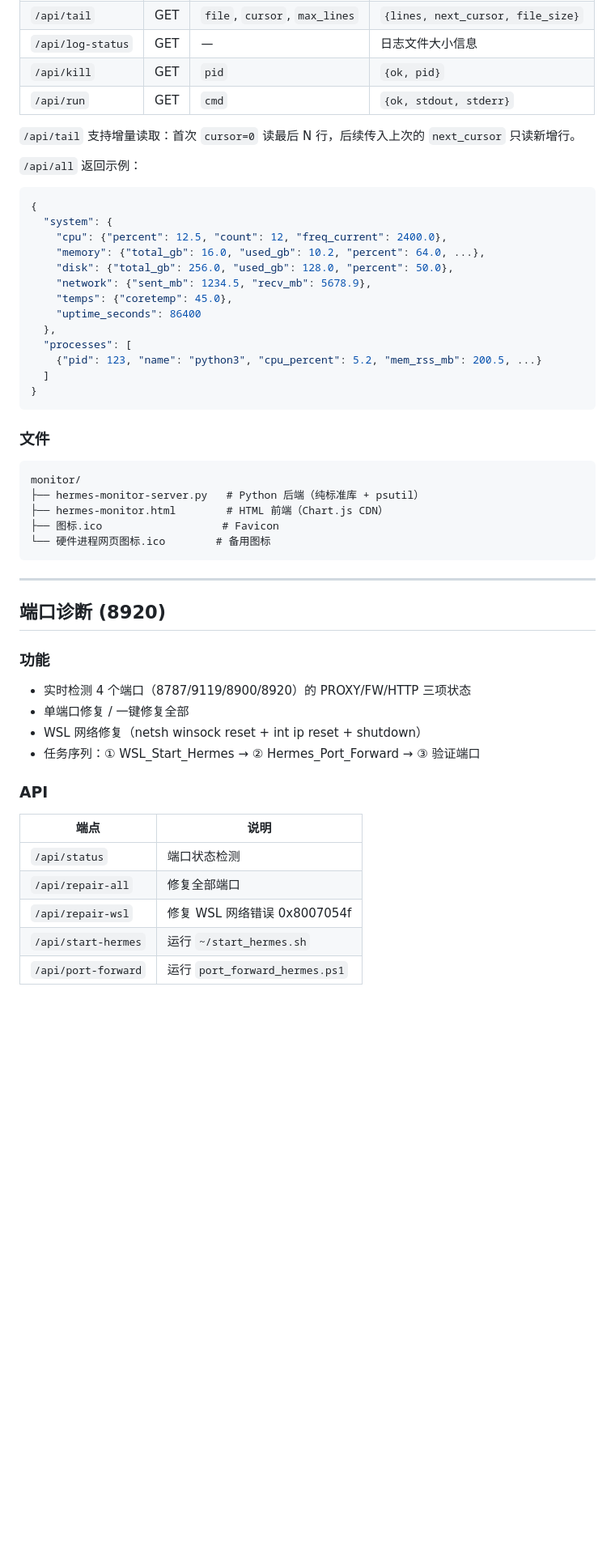
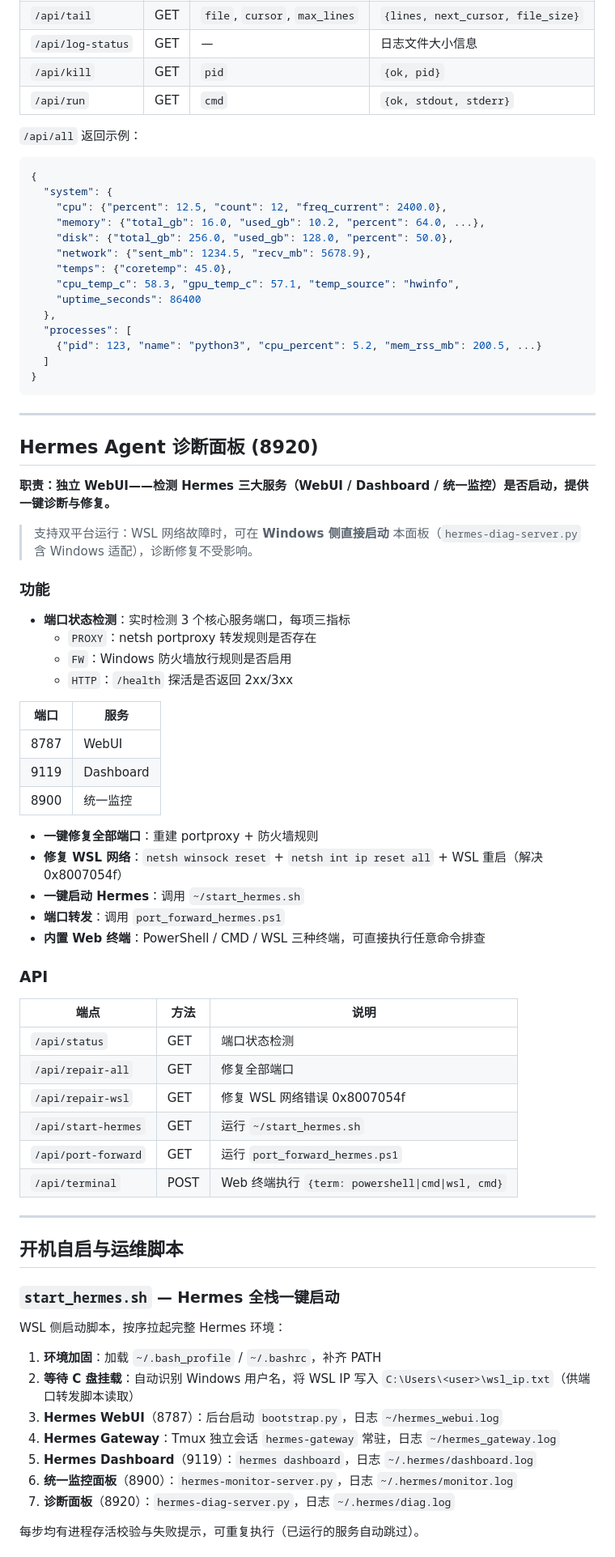
Before and after one commit to yuchen1017918/hermes-local-env, a Markdown page: README.md, the part around one of its changes. Shown at 81% size. Rendered like a GitHub page; blank space fills up the shorter version.

Commit message:
docs: README重构为'Hermes Agent 本地环境'定位
- 重新梳理仓库角色：统一监控面板(8900) / 诊断面板(8920) / 自启运维脚本
- 明确两大面板职责：监控=进程硬件+日志报错；诊断=服务启动检测+修复
- 补充温度三级数据源、Web终端、双平台适配说明
- 补充完整文件结构与局域网访问表

````diff
--- a/README.md
+++ b/README.md
@@ -57,8 +67,6 @@ Hermes Agent 统一监控面板：系统进程 + 实时日志 + 端口诊断。
 | `/api/kill` | GET | `pid` | `{ok, pid}` |
 | `/api/run` | GET | `cmd` | `{ok, stdout, stderr}` |
 
-`/api/tail` 支持增量读取：首次 `cursor=0` 读最后 N 行，后续传入上次的 `next_cursor` 只读新增行。
-
 `/api/all` 返回示例：
 
 ```json
@@ -69,6 +77,7 @@ Hermes Agent 统一监控面板：系统进程 + 实时日志 + 端口诊断。
     "disk": {"total_gb": 256.0, "used_gb": 128.0, "percent": 50.0},
     "network": {"sent_mb": 1234.5, "recv_mb": 5678.9},
     "temps": {"coretemp": 45.0},
+    "cpu_temp_c": 58.3, "gpu_temp_c": 57.1, "temp_source": "hwinfo",
     "uptime_seconds": 86400
   },
   "processes": [
@@ -77,34 +86,59 @@ Hermes Agent 统一监控面板：系统进程 + 实时日志 + 端口诊断。
 }
 ```
 
-### 文件
+---
 
-```
-monitor/
-├── hermes-monitor-server.py   # Python 后端（纯标准库 + psutil）
-├── hermes-monitor.html        # HTML 前端（Chart.js CDN）
-├── 图标.ico                   # Favicon
-└── 硬件进程网页图标.ico        # 备用图标
-```
+## Hermes Agent 诊断面板 (8920)
+
+**职责：独立 WebUI——检测 Hermes 三大服务（WebUI / Dashboard / 统一监控）是否启动，提供一键诊断与修复。**
+
+> 支持双平台运行：WSL 网络故障时，可在 **Windows 侧直接启动** 本面板（`hermes-diag-server.py` 含 Windows 适配），诊断修复不受影响。
+
+### 功能
+
+- **端口状态检测**：实时检测 3 个核心服务端口，每项三指标
+  - `PROXY`：netsh portproxy 转发规则是否存在
+  - `FW`：Windows 防火墙放行规则是否启用
+  - `HTTP`：`/health` 探活是否返回 2xx/3xx
+
+| 端口 | 服务 |
+|------|------|
+| 8787 | WebUI |
+| 9119 | Dashboard |
+| 8900 | 统一监控 |
+
+- **一键修复全部端口**：重建 portproxy + 防火墙规则
+- **修复 WSL 网络**：`netsh winsock reset` + `netsh int ip reset all` + WSL 重启（解决 0x8007054f）
+- **一键启动 Hermes**：调用 `~/start_hermes.sh`
+- **端口转发**：调用 `port_forward_hermes.ps1`
+- **内置 Web 终端**：PowerShell / CMD / WSL 三种终端，可直接执行任意命令排查
+
+### API
+
+| 端点 | 方法 | 说明 |
+|------|------|------|
+| `/api/status` | GET | 端口状态检测 |
+| `/api/repair-all` | GET | 修复全部端口 |
+| `/api/repair-wsl` | GET | 修复 WSL 网络错误 0x8007054f |
+| `/api/start-hermes` | GET | 运行 `~/start_hermes.sh` |
+| `/api/port-forward` | GET | 运行 `port_forward_hermes.ps1` |
+| `/api/terminal` | POST | Web 终端执行 `{term: powershell\|cmd\|wsl, cmd}` |
 
 ---
 
-## 端口诊断 (8920)
+## 开机自启与运维脚本
 
-### 功能
+### `start_hermes.sh` — Hermes 全栈一键启动
 
-- 实时检测 4 个端口（8787/9119/8900/8920）的 PROXY/FW/HTTP 三项状态
-- 单端口修复 / 一键修复全部
-- WSL 网络修复（netsh winsock reset + int ip reset + shutdown）
-- 任务序列：① WSL_Start_Hermes → ② Hermes_Port_Forward → ③ 验证端口
+WSL 侧启动脚本，按序拉起完整 Hermes 环境：
 
-### API
+1. **环境加固**：加载 `~/.bash_profile` / `~/.bashrc`，补齐 PATH
+2. **等待 C 盘挂载**：自动识别 Windows 用户名，将 WSL IP 写入 `C:\Users\<user>\wsl_ip.txt`（供端口转发脚本读取）
+3. **Hermes WebUI**（8787）：后台启动 `bootstrap.py`，日志 `~/hermes_webui.log`
+4. **Hermes Gateway**：Tmux 独立会话 `hermes-gateway` 常驻，日志 `~/hermes_gateway.log`
+5. **Hermes Dashboard**（9119）：`hermes dashboard`，日志 `~/.hermes/dashboard.log`
+6. **统一监控面板**（8900）：`hermes-monitor-server.py`，日志 `~/.hermes/monitor.log`
+7. **诊断面板**（8920）：`hermes-diag-server.py`，日志 `~/.hermes/diag.log`
 
-| 端点 | 说明 |
-|------|------|
-| `/api/status` | 端口状态检测 |
-| `/api/repair-all` | 修复全部端口 |
-| `/api/repair-wsl` | 修复 WSL 网络错误 0x8007054f |
-| `/api/start-hermes` | 运行 `~/start_hermes.sh` |
-| `/api/port-forward` | 运行 `port_forward_hermes.ps1` |
+每步均有进程存活校验与失败提示，可重复执行（已运行的服务自动跳过）。
 
````
Also changed, not shown: other parts of README.md (+68 -32 lines).
